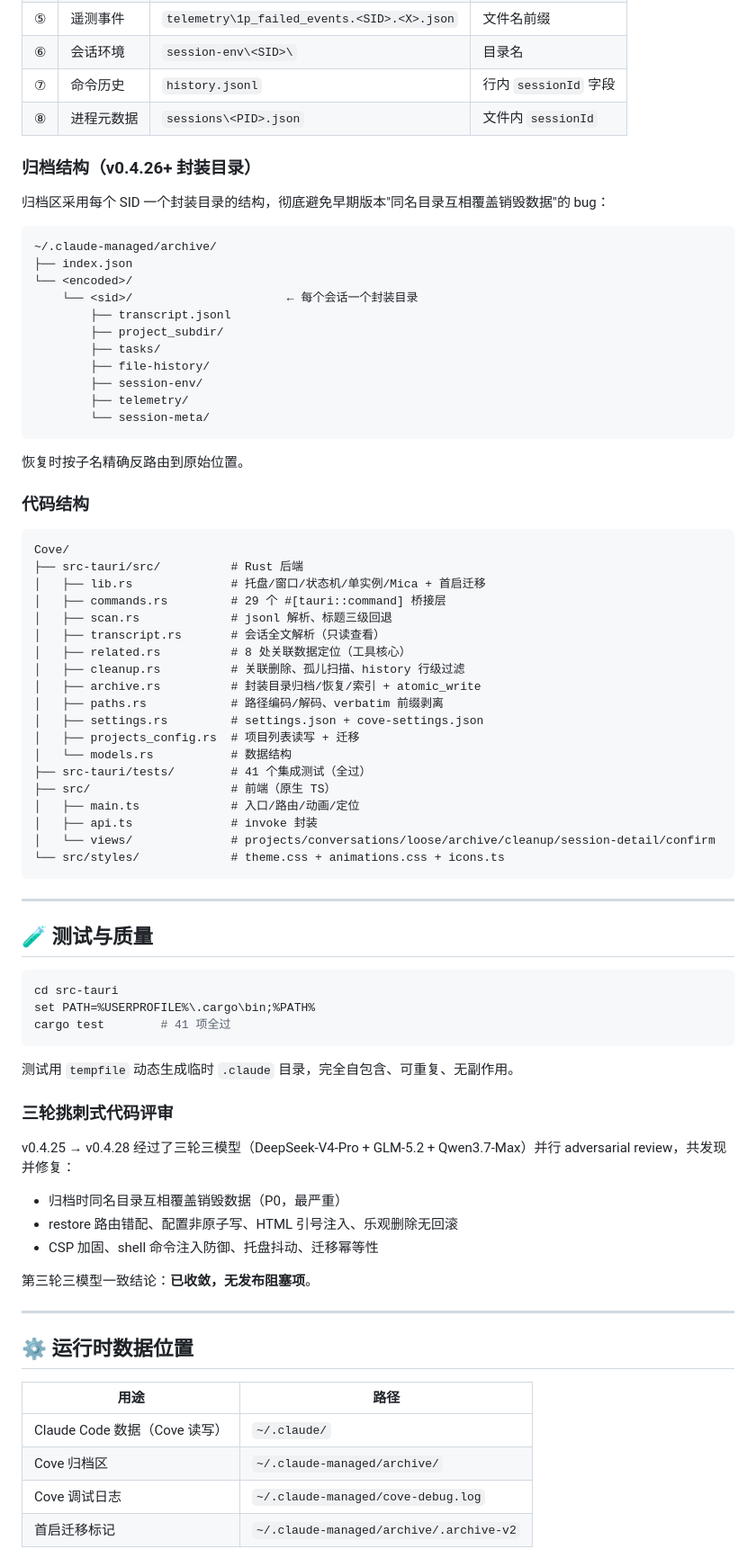
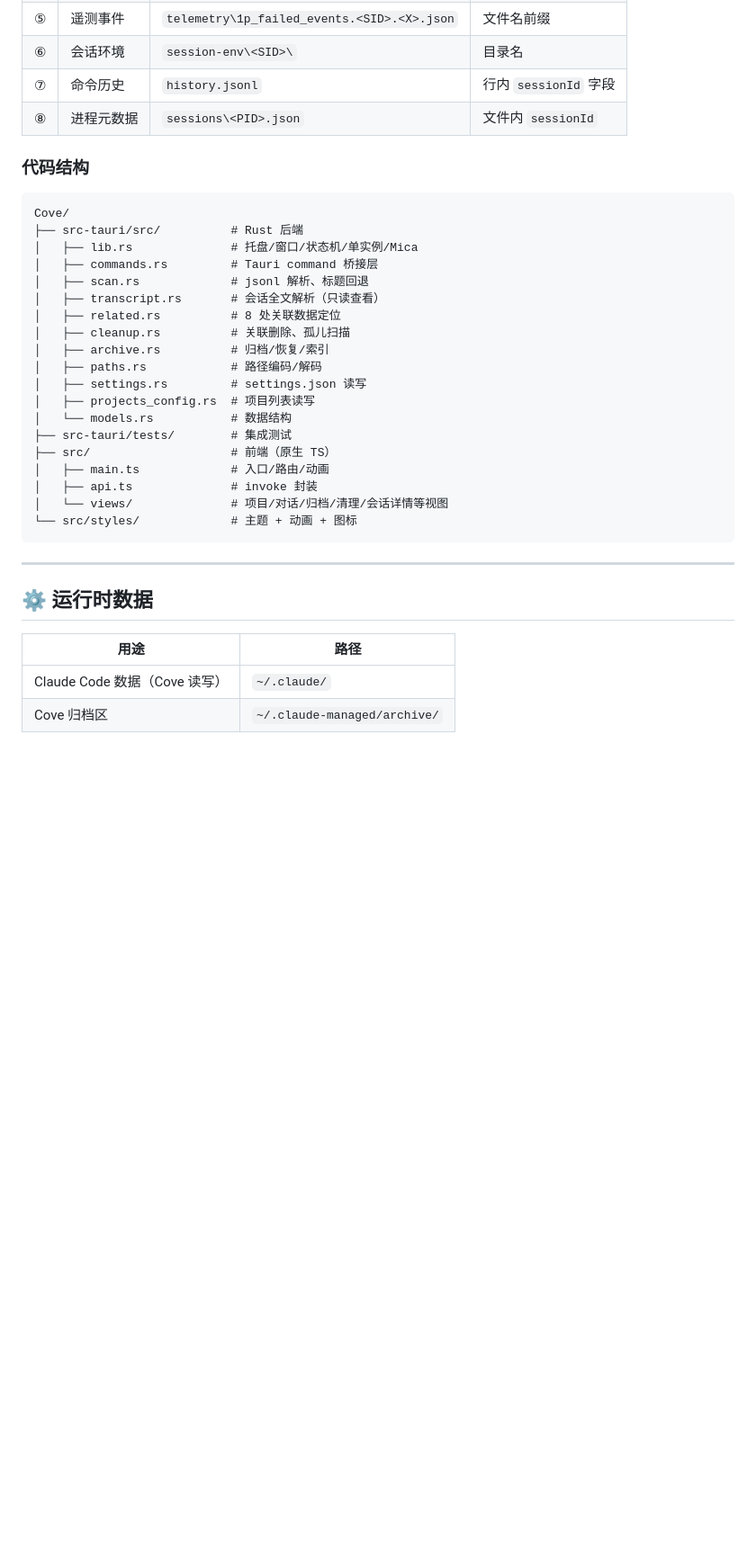
Before and after one commit to LUMIAO9527/Cove, a Markdown page: README.md, the part around one of its changes. Shown at 90% size. GitHub-like rendering; blank space fills up the shorter version.

Commit message:
docs: rewrite README as pure product intro
去掉三轮评审/开发过程/版本发布流程等过程性描述，只保留项目介绍、功能、安装、架构、隐私。README 是面向 GitHub 公开仓库用户的产品文档，不是开发交接。

````diff
--- a/README.md
+++ b/README.md
@@ -67,79 +69,36 @@ npm run tauri build                # 打包 release 产物
 | ⑦ | 命令历史 | `history.jsonl` | 行内 `sessionId` 字段 |
 | ⑧ | 进程元数据 | `sessions\<PID>.json` | 文件内 `sessionId` |
 
-### 归档结构（v0.4.26+ 封装目录）
-
-归档区采用每个 SID 一个封装目录的结构，彻底避免早期版本"同名目录互相覆盖销毁数据"的 bug：
-
-```
-~/.claude-managed/archive/
-├── index.json
-└── <encoded>/
-    └── <sid>/                      ← 每个会话一个封装目录
-        ├── transcript.jsonl
-        ├── project_subdir/
-        ├── tasks/
-        ├── file-history/
-        ├── session-env/
-        ├── telemetry/
-        └── session-meta/
-```
-
-恢复时按子名精确反路由到原始位置。
-
 ### 代码结构
 
 ```
 Cove/
 ├── src-tauri/src/          # Rust 后端
-│   ├── lib.rs              # 托盘/窗口/状态机/单实例/Mica + 首启迁移
-│   ├── commands.rs         # 29 个 #[tauri::command] 桥接层
-│   ├── scan.rs             # jsonl 解析、标题三级回退
+│   ├── lib.rs              # 托盘/窗口/状态机/单实例/Mica
+│   ├── commands.rs         # Tauri command 桥接层
+│   ├── scan.rs             # jsonl 解析、标题回退
 │   ├── transcript.rs       # 会话全文解析（只读查看）
-│   ├── related.rs          # 8 处关联数据定位（工具核心）
-│   ├── cleanup.rs          # 关联删除、孤儿扫描、history 行级过滤
-│   ├── archive.rs          # 封装目录归档/恢复/索引 + atomic_write
-│   ├── paths.rs            # 路径编码/解码、verbatim 前缀剥离
-│   ├── settings.rs         # settings.json + cove-settings.json
-│   ├── projects_config.rs  # 项目列表读写 + 迁移
+│   ├── related.rs          # 8 处关联数据定位
+│   ├── cleanup.rs          # 关联删除、孤儿扫描
+│   ├── archive.rs          # 归档/恢复/索引
+│   ├── paths.rs            # 路径编码/解码
+│   ├── settings.rs         # settings.json 读写
+│   ├── projects_config.rs  # 项目列表读写
 │   └── models.rs           # 数据结构
-├── src-tauri/tests/        # 41 个集成测试（全过）
+├── src-tauri/tests/        # 集成测试
 ├── src/                    # 前端（原生 TS）
-│   ├── main.ts             # 入口/路由/动画/定位
+│   ├── main.ts             # 入口/路由/动画
 │   ├── api.ts              # invoke 封装
-│   └── views/              # projects/conversations/loose/archive/cleanup/session-detail/confirm
-└── src/styles/             # theme.css + animations.css + icons.ts
+│   └── views/              # 项目/对话/归档/清理/会话详情等视图
+└── src/styles/             # 主题 + 动画 + 图标
 ```
 
 ---
 
-## 🧪 测试与质量
-
-```bash
-cd src-tauri
-set PATH=%USERPROFILE%\.cargo\bin;%PATH%
-cargo test        # 41 项全过
-```
-
-测试用 `tempfile` 动态生成临时 `.claude` 目录，完全自包含、可重复、无副作用。
-
-### 三轮挑刺式代码评审
-
-v0.4.25 → v0.4.28 经过了三轮三模型（DeepSeek-V4-Pro + GLM-5.2 + Qwen3.7-Max）并行 adversarial review，共发现并修复：
-- 归档时同名目录互相覆盖销毁数据（P0，最严重）
-- restore 路由错配、配置非原子写、HTML 引号注入、乐观删除无回滚
-- CSP 加固、shell 命令注入防御、托盘抖动、迁移幂等性
-
-第三轮三模型一致结论：**已收敛，无发布阻塞项**。
-
----
-
-## ⚙️ 运行时数据位置
+## ⚙️ 运行时数据
 
 | 用途 | 路径 |
 |---|---|
 | Claude Code 数据（Cove 读写） | `~/.claude/` |
 | Cove 归档区 | `~/.claude-managed/archive/` |
-| Cove 调试日志 | `~/.claude-managed/cove-debug.log` |
-| 首启迁移标记 | `~/.claude-managed/archive/.archive-v2` |
 
````
Also changed, not shown: other parts of README.md (+36 -49 lines).
